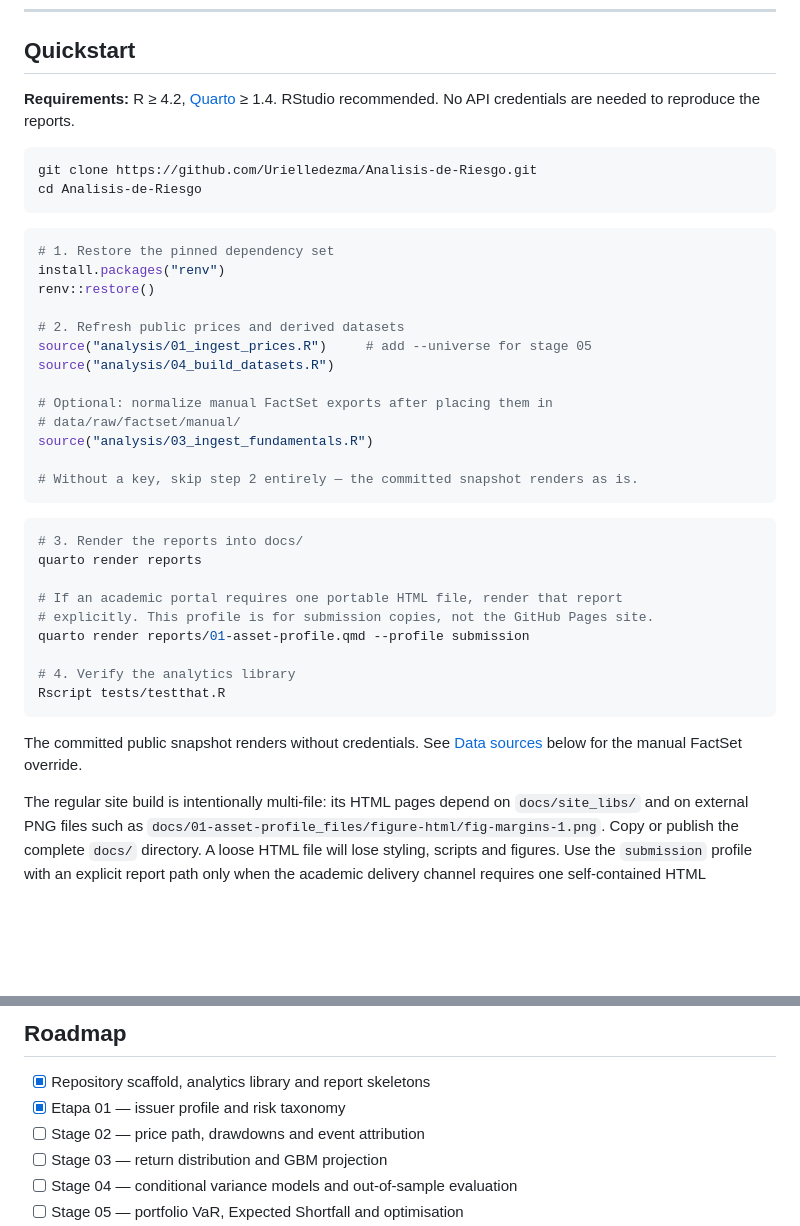
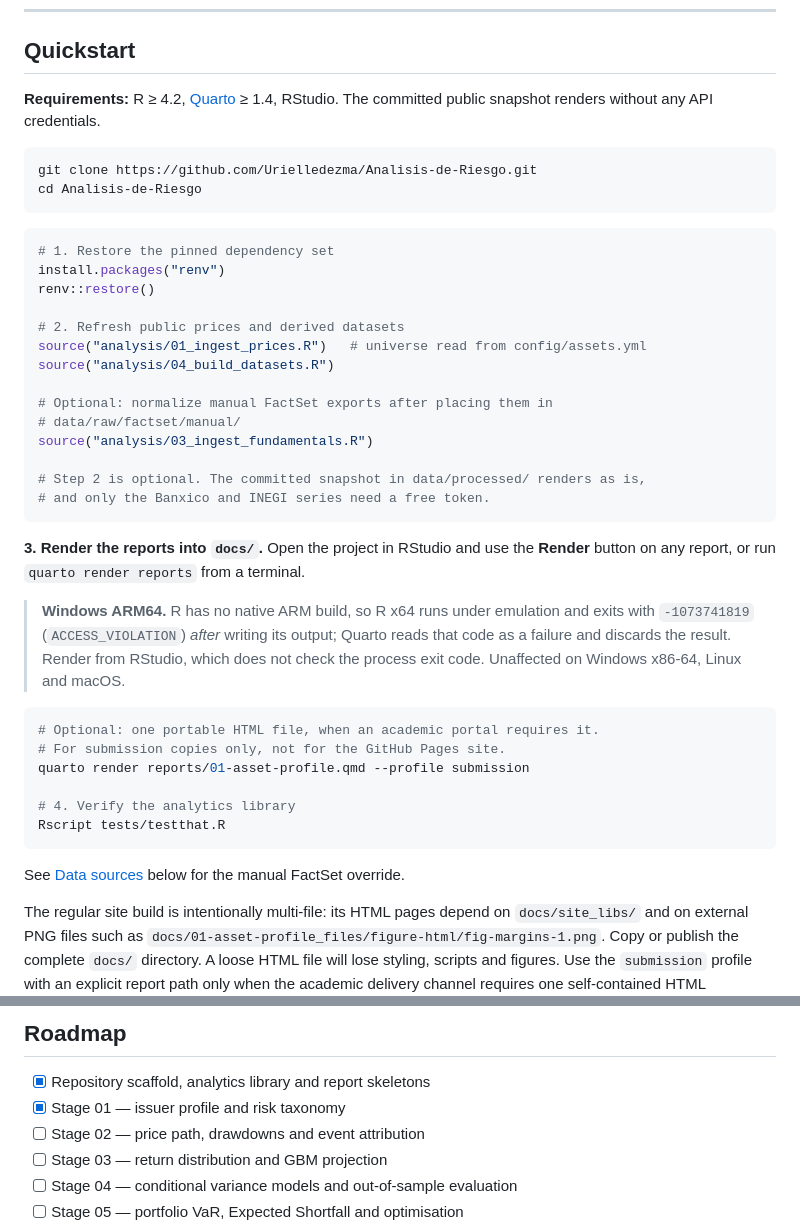
Before and after one commit to Urielledezma/GAPB-Risk-Analysis, a Markdown page: README.md, 2 parts joined by grey strips. Drawn GitHub-style; blank space fills up the shorter version.

Commit message:
docs: clarify render path and fix Quickstart inconsistencies

````diff
--- a/README.md
+++ b/README.md
@@ -62,8 +62,8 @@ same pipeline runs unchanged — the repository is intended to be reused.
 
 ## Quickstart
 
-**Requirements:** R ≥ 4.2, [Quarto](https://quarto.org/docs/get-started/) ≥ 1.4.
-RStudio recommended. No API credentials are needed to reproduce the reports.
+**Requirements:** R ≥ 4.2, [Quarto](https://quarto.org/docs/get-started/) ≥ 1.4,
+RStudio. The committed public snapshot renders without any API credentials.
 
 ```bash
 git clone https://github.com/Urielledezma/Analisis-de-Riesgo.git
@@ -76,30 +76,35 @@ install.packages("renv")
 renv::restore()
 
 # 2. Refresh public prices and derived datasets
-source("analysis/01_ingest_prices.R")     # add --universe for stage 05
+source("analysis/01_ingest_prices.R")   # universe read from config/assets.yml
 source("analysis/04_build_datasets.R")
 
 # Optional: normalize manual FactSet exports after placing them in
 # data/raw/factset/manual/
 source("analysis/03_ingest_fundamentals.R")
 
-# Without a key, skip step 2 entirely — the committed snapshot renders as is.
+# Step 2 is optional. The committed snapshot in data/processed/ renders as is,
+# and only the Banxico and INEGI series need a free token.
 ```
 
+**3. Render the reports into `docs/`.** Open the project in RStudio and use the
+**Render** button on any report, or run `quarto render reports` from a terminal.
+
+> **Windows ARM64.** R has no native ARM build, so R x64 runs under emulation and exits
+> with `-1073741819` (`ACCESS_VIOLATION`) *after* writing its output; Quarto reads that
+> code as a failure and discards the result. Render from RStudio, which does not check
+> the process exit code. Unaffected on Windows x86-64, Linux and macOS.
+
 ```bash
-# 3. Render the reports into docs/
-quarto render reports
-
-# If an academic portal requires one portable HTML file, render that report
-# explicitly. This profile is for submission copies, not the GitHub Pages site.
+# Optional: one portable HTML file, when an academic portal requires it.
+# For submission copies only, not for the GitHub Pages site.
 quarto render reports/01-asset-profile.qmd --profile submission
 
 # 4. Verify the analytics library
 Rscript tests/testthat.R
 ```
 
-The committed public snapshot renders without credentials. See
-[Data sources](#data-sources) below for the manual FactSet override.
+See [Data sources](#data-sources) below for the manual FactSet override.
 
 The regular site build is intentionally multi-file: its HTML pages depend on
 `docs/site_libs/` and on external PNG files such as
@@ -204,7 +209,7 @@ synced folder.
 ## Roadmap
 
 - [x] Repository scaffold, analytics library and report skeletons
-- [x] Etapa 01 — issuer profile and risk taxonomy
+- [x] Stage 01 — issuer profile and risk taxonomy
 - [ ] Stage 02 — price path, drawdowns and event attribution
 - [ ] Stage 03 — return distribution and GBM projection
 - [ ] Stage 04 — conditional variance models and out-of-sample evaluation
````
